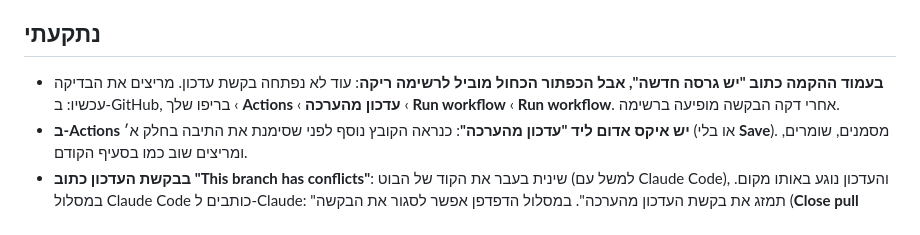
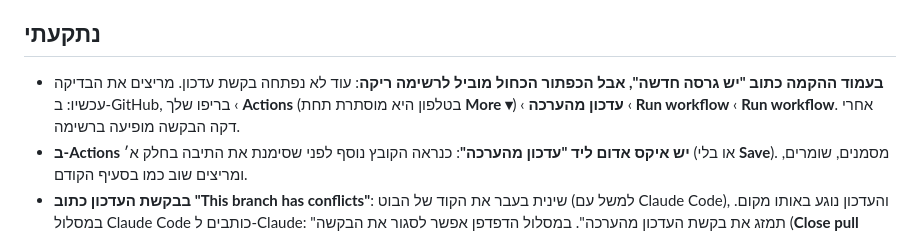
Before and after one commit to roshilabs-hq/telegram-assistant, a Markdown page: addons/05-updates.md, the part around the change. Drawn GitHub-style.

Commit message:
Updates: on a phone, Actions hides under More
Co-Authored-By: Claude Opus 5.5 <noreply@anthropic.com>

```diff
--- a/addons/05-updates.md
+++ b/addons/05-updates.md
@@ -40,7 +40,7 @@ check: updates
 בתחתית עמוד ההקמה כתוב מספר הגרסה, ובתוספת "עדכונים אוטומטיים" כתוב **מעודכן**. הבוט ממשיך לענות כרגיל, וכל התזכורות, הפתקים והרשימות נשארים.
 
 ## נתקעתי
-- **בעמוד ההקמה כתוב "יש גרסה חדשה", אבל הכפתור הכחול מוביל לרשימה ריקה**: עוד לא נפתחה בקשת עדכון. מריצים את הבדיקה עכשיו: ב-GitHub, בריפו שלך ‹ **Actions** ‹ **עדכון מהערכה** ‹ **Run workflow** ‹ **Run workflow**. אחרי דקה הבקשה מופיעה ברשימה.
+- **בעמוד ההקמה כתוב "יש גרסה חדשה", אבל הכפתור הכחול מוביל לרשימה ריקה**: עוד לא נפתחה בקשת עדכון. מריצים את הבדיקה עכשיו: ב-GitHub, בריפו שלך ‹ **Actions** (בטלפון היא מוסתרת תחת **More ▾**) ‹ **עדכון מהערכה** ‹ **Run workflow** ‹ **Run workflow**. אחרי דקה הבקשה מופיעה ברשימה.
 - **ב-Actions יש איקס אדום ליד "עדכון מהערכה"**: כנראה הקובץ נוסף לפני שסימנת את התיבה בחלק א׳ (או בלי **Save**). מסמנים, שומרים, ומריצים שוב כמו בסעיף הקודם.
 - **בבקשת העדכון כתוב "This branch has conflicts"**: שינית בעבר את הקוד של הבוט (למשל עם Claude Code), והעדכון נוגע באותו מקום. במסלול Claude Code כותבים ל-Claude: "תמזג את בקשת העדכון מהערכה". במסלול הדפדפן אפשר לסגור את הבקשה (**Close pull request**) ולהמשיך עם הגרסה הנוכחית.
 - **אחרי ה-Merge הבוט לא עונה**: בעמוד ההקמה לוחצים **🚀 הפעילו הכול** ובודקים מה אדום.
```
Also changed, not shown: docs/browser.md (+1 -1 lines), docs/claude-code.md (+1 -1 lines).
